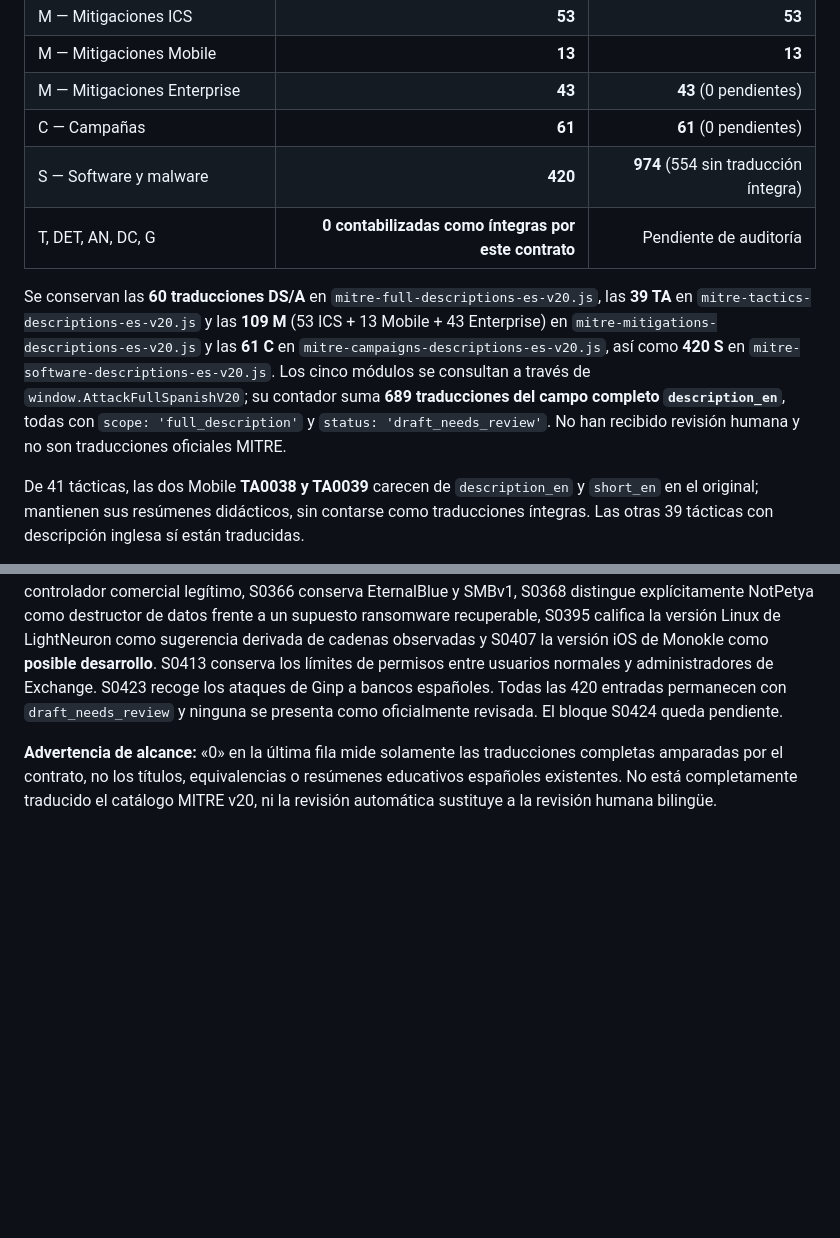
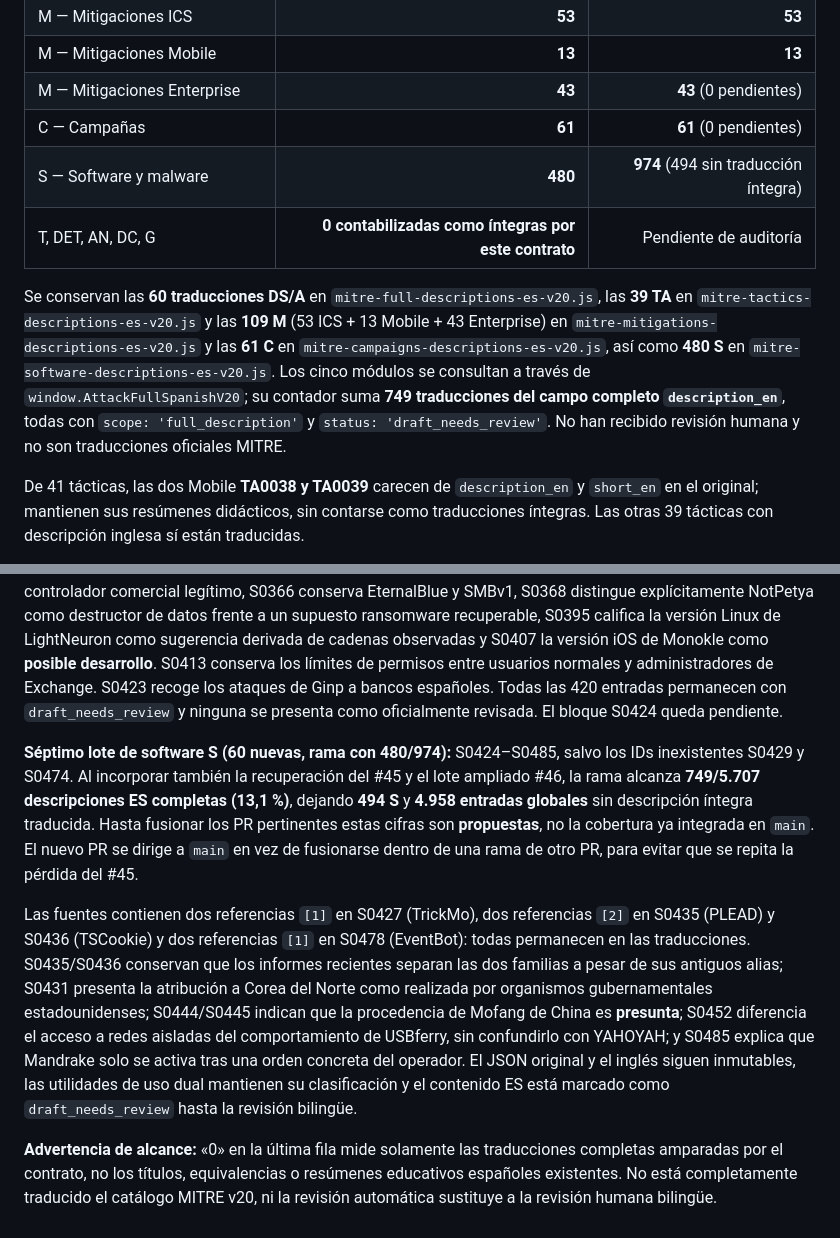
Before and after one commit to WolcenOn/Attack-Lab, a Markdown page: docs/MITRE_TRANSLATION_STANDARD.md, 2 parts joined by grey strips. Rendered like a GitHub page; blank space fills up the shorter version.

Commit message:
docs(mitre): record seventh software batch 480/974 and 749 full descriptions

```diff
--- a/docs/MITRE_TRANSLATION_STANDARD.md
+++ b/docs/MITRE_TRANSLATION_STANDARD.md
@@ -45,10 +45,10 @@ Para acreditar la **traducción de una ficha completa**, no basta necesariamente
 | M — Mitigaciones Mobile | **13** | **13** |
 | M — Mitigaciones Enterprise | **43** | **43** (0 pendientes) |
 | C — Campañas | **61** | **61** (0 pendientes) |
-| S — Software y malware | **420** | **974** (554 sin traducción íntegra) |
+| S — Software y malware | **480** | **974** (494 sin traducción íntegra) |
 | T, DET, AN, DC, G | **0 contabilizadas como íntegras por este contrato** | Pendiente de auditoría |
 
-Se conservan las **60 traducciones DS/A** en `mitre-full-descriptions-es-v20.js`, las **39 TA** en `mitre-tactics-descriptions-es-v20.js` y las **109 M** (53 ICS + 13 Mobile + 43 Enterprise) en `mitre-mitigations-descriptions-es-v20.js` y las **61 C** en `mitre-campaigns-descriptions-es-v20.js`, así como **420 S** en `mitre-software-descriptions-es-v20.js`. Los cinco módulos se consultan a través de `window.AttackFullSpanishV20`; su contador suma **689 traducciones del campo completo `description_en`**, todas con `scope: 'full_description'` y `status: 'draft_needs_review'`. No han recibido revisión humana y no son traducciones oficiales MITRE.
+Se conservan las **60 traducciones DS/A** en `mitre-full-descriptions-es-v20.js`, las **39 TA** en `mitre-tactics-descriptions-es-v20.js` y las **109 M** (53 ICS + 13 Mobile + 43 Enterprise) en `mitre-mitigations-descriptions-es-v20.js` y las **61 C** en `mitre-campaigns-descriptions-es-v20.js`, así como **480 S** en `mitre-software-descriptions-es-v20.js`. Los cinco módulos se consultan a través de `window.AttackFullSpanishV20`; su contador suma **749 traducciones del campo completo `description_en`**, todas con `scope: 'full_description'` y `status: 'draft_needs_review'`. No han recibido revisión humana y no son traducciones oficiales MITRE.
 
 De 41 tácticas, las dos Mobile **TA0038 y TA0039** carecen de `description_en` y `short_en` en el original; mantienen sus resúmenes didácticos, sin contarse como traducciones íntegras. Las otras 39 tácticas con descripción inglesa sí están traducidas.
 
@@ -84,4 +84,8 @@ Se preservan matices originales de responsabilidad y clasificación: HARDRAIN (S
 
 La auditoría compara ambas particiones fuente `software-00.json` y `software-01.json`: identificadores únicos, texto original no vacío, traducción distinta del inglés y conservación exacta de **cada referencia `[n]`** (incluidas repeticiones). S0314 conserva expresiones como «según los informes» y «probablemente»; S0332 distingue el producto comercial Remcos de su uso en campañas de malware; S0364 describe RawDisk como controlador comercial legítimo, S0366 conserva EternalBlue y SMBv1, S0368 distingue explícitamente NotPetya como destructor de datos frente a un supuesto ransomware recuperable, S0395 califica la versión Linux de LightNeuron como sugerencia derivada de cadenas observadas y S0407 la versión iOS de Monokle como **posible desarrollo**. S0413 conserva los límites de permisos entre usuarios normales y administradores de Exchange. S0423 recoge los ataques de Ginp a bancos españoles. Todas las 420 entradas permanecen con `draft_needs_review` y ninguna se presenta como oficialmente revisada. El bloque S0424 queda pendiente.
 
+**Séptimo lote de software S (60 nuevas, rama con 480/974):** S0424–S0485, salvo los IDs inexistentes S0429 y S0474. Al incorporar también la recuperación del #45 y el lote ampliado #46, la rama alcanza **749/5.707 descripciones ES completas (13,1 %)**, dejando **494 S** y **4.958 entradas globales** sin descripción íntegra traducida. Hasta fusionar los PR pertinentes estas cifras son **propuestas**, no la cobertura ya integrada en `main`. El nuevo PR se dirige a `main` en vez de fusionarse dentro de una rama de otro PR, para evitar que se repita la pérdida del #45.
+
+Las fuentes contienen dos referencias `[1]` en S0427 (TrickMo), dos referencias `[2]` en S0435 (PLEAD) y S0436 (TSCookie) y dos referencias `[1]` en S0478 (EventBot): todas permanecen en las traducciones. S0435/S0436 conservan que los informes recientes separan las dos familias a pesar de sus antiguos alias; S0431 presenta la atribución a Corea del Norte como realizada por organismos gubernamentales estadounidenses; S0444/S0445 indican que la procedencia de Mofang de China es **presunta**; S0452 diferencia el acceso a redes aisladas del comportamiento de USBferry, sin confundirlo con YAHOYAH; y S0485 explica que Mandrake solo se activa tras una orden concreta del operador. El JSON original y el inglés siguen inmutables, las utilidades de uso dual mantienen su clasificación y el contenido ES está marcado como `draft_needs_review` hasta la revisión bilingüe.
+
 **Advertencia de alcance:** «0» en la última fila mide solamente las traducciones completas amparadas por el contrato, no los títulos, equivalencias o resúmenes educativos españoles existentes. No está completamente traducido el catálogo MITRE v20, ni la revisión automática sustituye a la revisión humana bilingüe.
```
